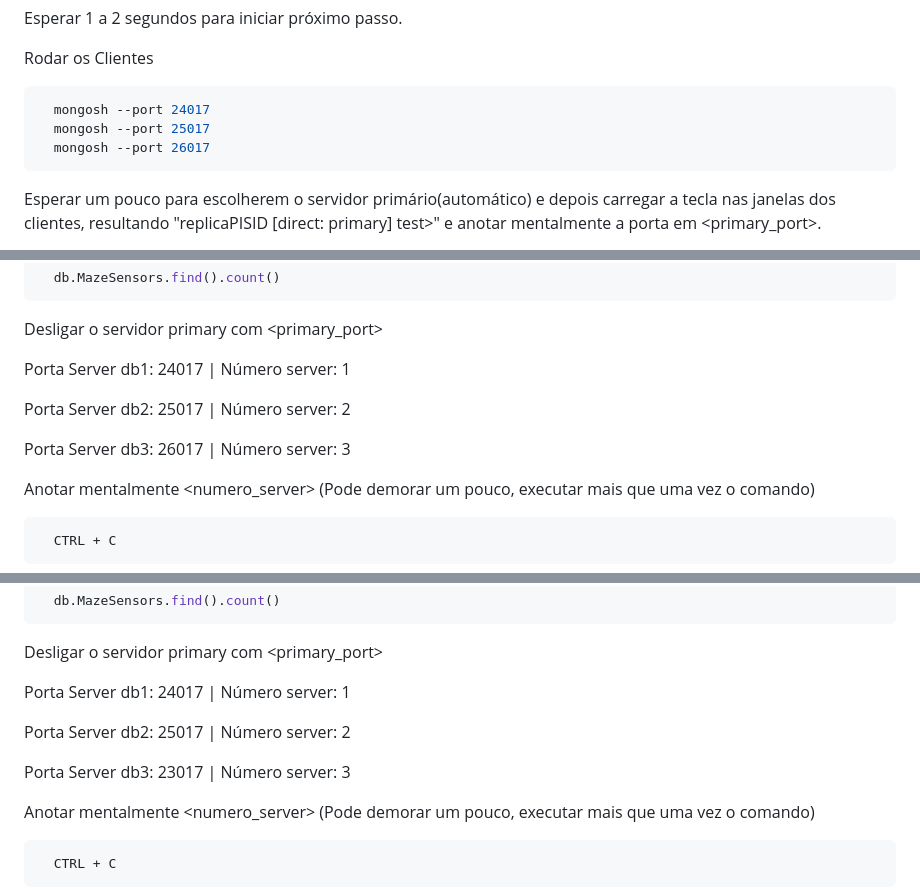
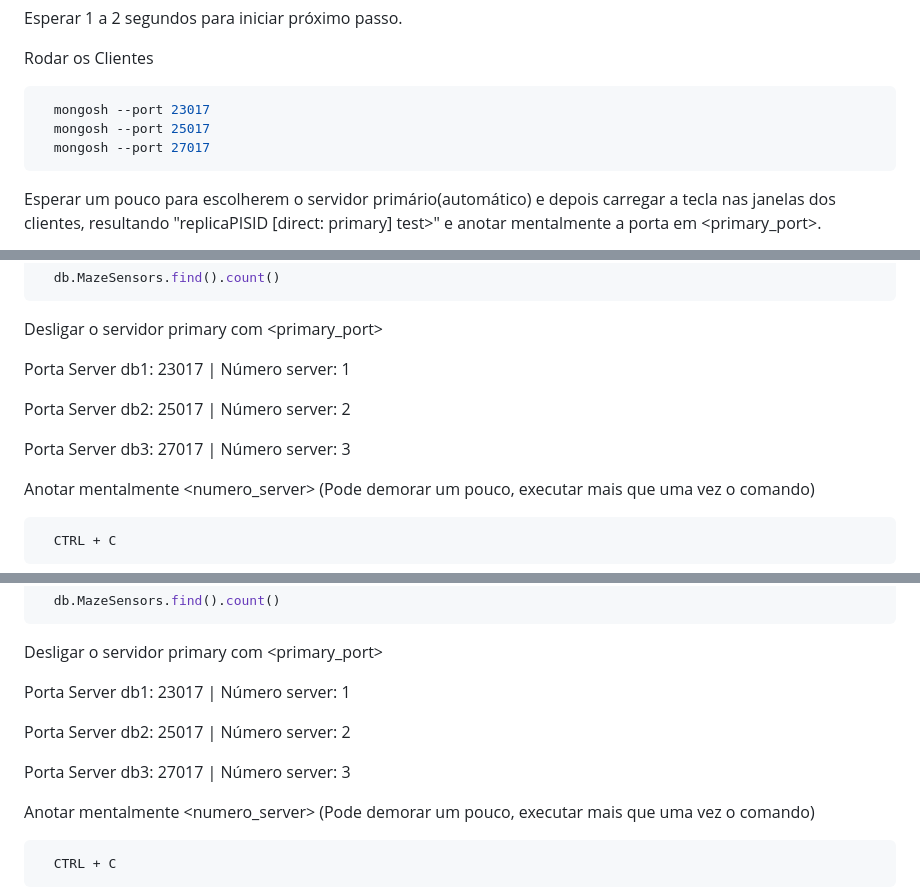
Before and after one commit to K3vinb5/Projeto_PISID_Grupo_12, a Markdown page: replicaPISID/README_Fault_Tolerance.md, 3 parts joined by grey strips. GitHub-like rendering.

Commit message:
Change ports in ReadMe

````diff
--- a/replicaPISID/README_Fault_Tolerance.md
+++ b/replicaPISID/README_Fault_Tolerance.md
@@ -58,9 +58,9 @@ Esperar 1 a 2 segundos para iniciar próximo passo.
 Rodar os Clientes
 
 ```bash
-  mongosh --port 24017
+  mongosh --port 23017
   mongosh --port 25017
-  mongosh --port 26017
+  mongosh --port 27017
 ```
 
 Esperar um pouco para escolherem o servidor primário(automático) e depois carregar a tecla <Enter> nas janelas dos clientes, resultando "replicaPISID [direct: primary] test>" e anotar mentalmente a porta em <primary_port>.
@@ -93,11 +93,11 @@ Verificar se os registos estão a ser enviados (Executar no [direct: primary] e
 
 Desligar o servidor primary com <primary_port>
 
-Porta Server db1: 24017 | Número server: 1
+Porta Server db1: 23017 | Número server: 1
 
 Porta Server db2: 25017 | Número server: 2
 
-Porta Server db3: 26017 | Número server: 3
+Porta Server db3: 27017 | Número server: 3
 
 Anotar mentalmente <numero_server>
 (Pode demorar um pouco, executar mais que uma vez o comando)
@@ -182,11 +182,11 @@ Verificar se os registos estão a ser enviados (Executar no [direct: primary] e
 
 Desligar o servidor primary com <primary_port>
 
-Porta Server db1: 24017 | Número server: 1
+Porta Server db1: 23017 | Número server: 1
 
 Porta Server db2: 25017 | Número server: 2
 
-Porta Server db3: 23017 | Número server: 3
+Porta Server db3: 27017 | Número server: 3
 
 Anotar mentalmente <numero_server>
 (Pode demorar um pouco, executar mais que uma vez o comando)
````
